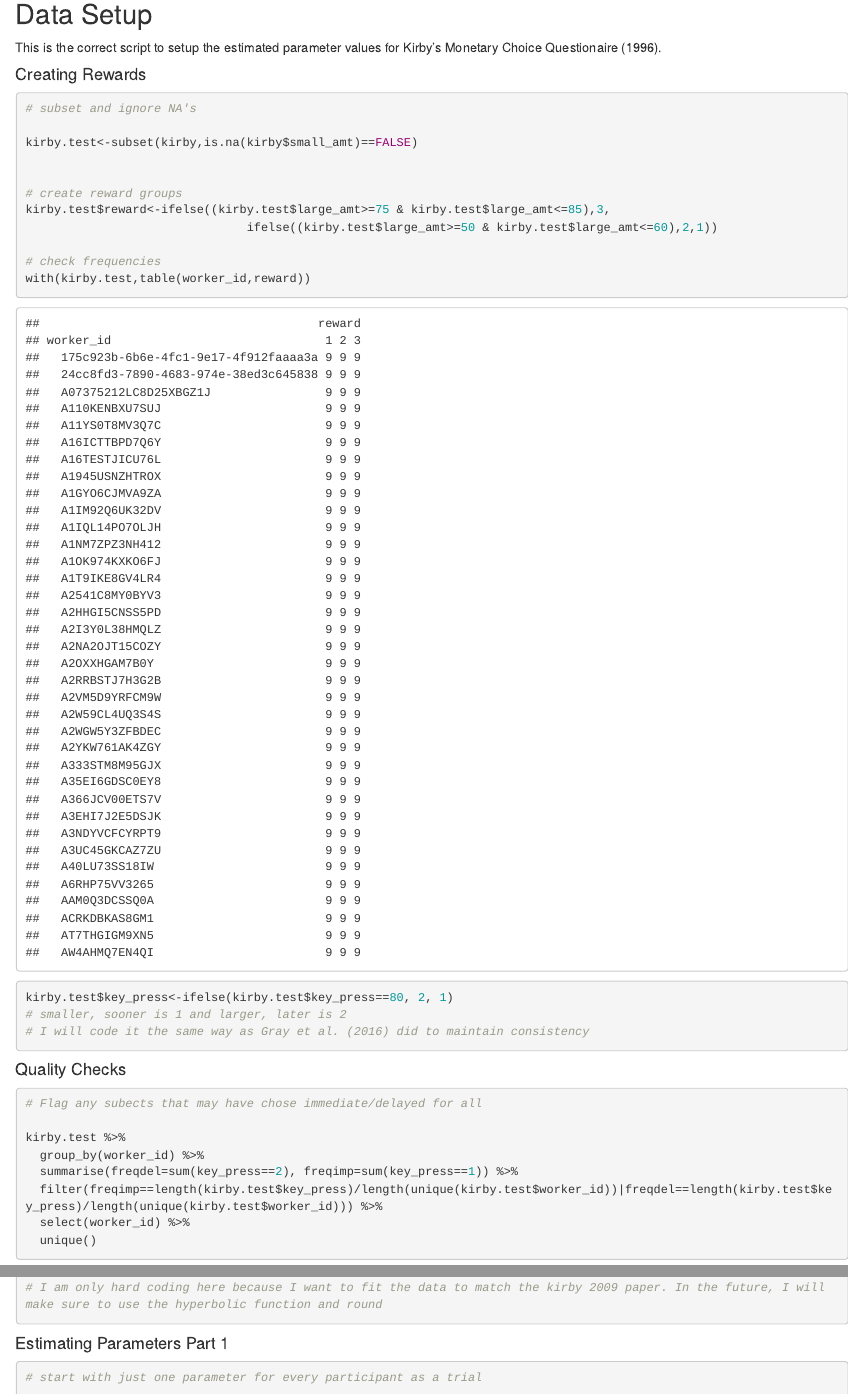
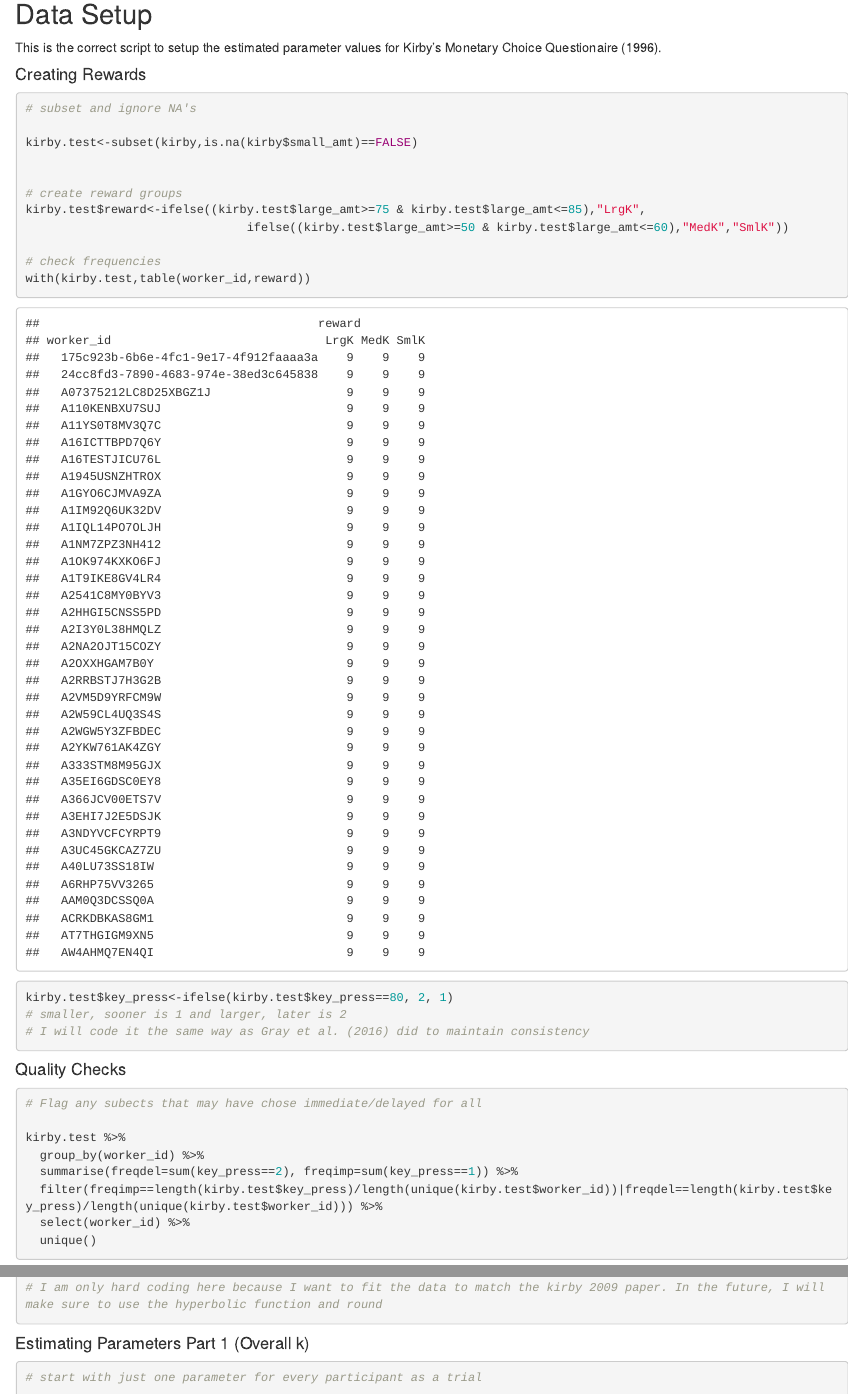
Before and after one commit to bryanxwu/R-Practice-, an R Markdown document (kirby_practice_script.Rmd): the page in a window 1100 px wide, from 80 px down, and a second part further down, joined at a grey line. Rendered offline with R 4.5, knitr and Pandoc, with nearby package versions; some code elsewhere in the file could not run offline.

Commit message:
As of Oct 6/16

````diff
--- a/kirby_practice_script.Rmd
+++ b/kirby_practice_script.Rmd
@@ -27,8 +26,8 @@ kirby.test<-subset(kirby,is.na(kirby$small_amt)==FALSE)
 
 
 # create reward groups
-kirby.test$reward<-ifelse((kirby.test$large_amt>=75 & kirby.test$large_amt<=85),3,
-                               ifelse((kirby.test$large_amt>=50 & kirby.test$large_amt<=60),2,1))
+kirby.test$reward<-ifelse((kirby.test$large_amt>=75 & kirby.test$large_amt<=85),"LrgK",
+                               ifelse((kirby.test$large_amt>=50 & kirby.test$large_amt<=60),"MedK","SmlK"))
 
 # check frequencies
 with(kirby.test,table(worker_id,reward))
@@ -81,7 +80,7 @@ kirby.test$kvalue[(kirby.test$small_amt==11 & kirby.test$large_amt==30)|(kirby.t
 
 ```
 
-#### Estimating Parameters Part 1
+#### Estimating Parameters Part 1 (Overall k)
 ```{r}
 # start with just one parameter for every participant as a trial
 
````
Also changed, not shown: kirby_algorithm_results.html (added), kirby_practice_script.Rmd (5 more changed lines), 2 other files.
